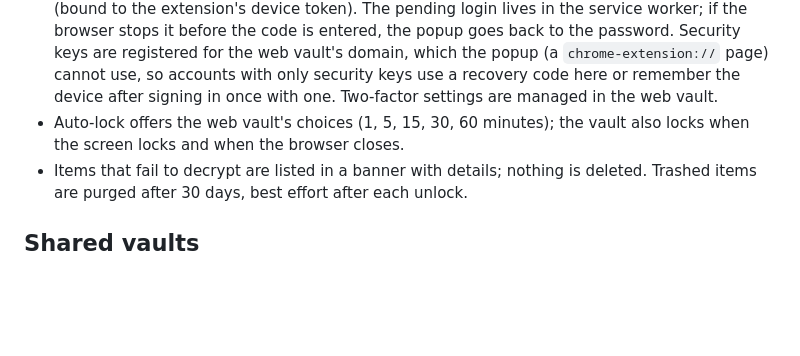
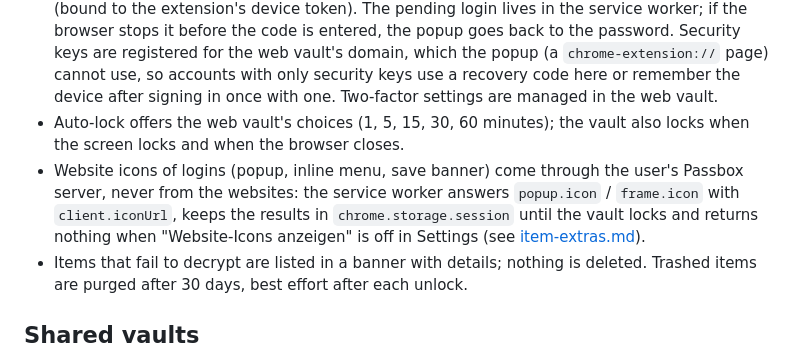
Before and after one commit to passboxnet/passbox-core, a Markdown page: docs/architecture/extension.md, the part around the change. Drawn GitHub-style; blank space fills up the shorter version.

```diff
--- a/docs/architecture/extension.md
+++ b/docs/architecture/extension.md
@@ -74,6 +74,7 @@ The dialog headlines the verified RP ID ("Save a passkey for **example.com**?")
 - Signing out (Settings or "Use a different account…" on the unlock screen) asks first, because it removes the Secret Key from this device, and offers "Show Emergency Kit". The kit (email, sign-in address, Secret Key) is shown only after the master password is entered again; while unlocked, the password is checked locally by opening the account key.
 - With two-factor sign-in on, sign-in and unlock show a second step after the password: a code from the authenticator app or a recovery code, with "Remember this device for 30 days" (bound to the extension's device token). The pending login lives in the service worker; if the browser stops it before the code is entered, the popup goes back to the password. Security keys are registered for the web vault's domain, which the popup (a `chrome-extension://` page) cannot use, so accounts with only security keys use a recovery code here or remember the device after signing in once with one. Two-factor settings are managed in the web vault.
 - Auto-lock offers the web vault's choices (1, 5, 15, 30, 60 minutes); the vault also locks when the screen locks and when the browser closes.
+- Website icons of logins (popup, inline menu, save banner) come through the user's Passbox server, never from the websites: the service worker answers `popup.icon` / `frame.icon` with `client.iconUrl`, keeps the results in `chrome.storage.session` until the vault locks and returns nothing when "Website-Icons anzeigen" is off in Settings (see [item-extras.md](item-extras.md#website-icons)).
 - Items that fail to decrypt are listed in a banner with details; nothing is deleted. Trashed items are purged after 30 days, best effort after each unlock.
 
 ## Shared vaults
```
Also changed, not shown: docs/architecture/item-extras.md (+33 -0 lines).
